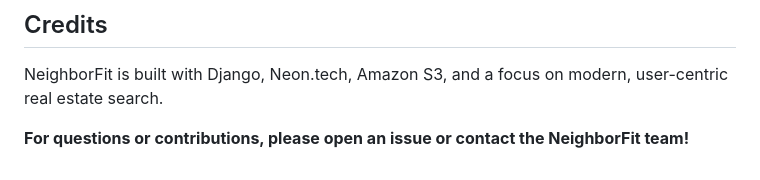
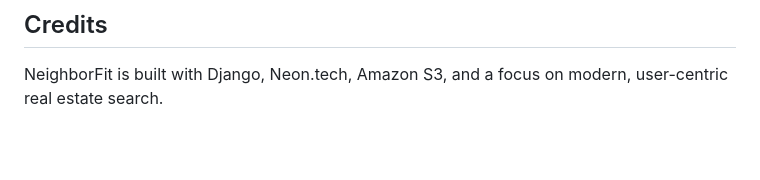
Before and after one commit to sivaram66/Neighborfit, a Markdown page: README.md, the part around the change. GitHub-like rendering; blank space fills up the shorter version.

```diff
--- a/README.md
+++ b/README.md
@@ -158,5 +158,3 @@ neighborfit/
 ## Credits
 
 NeighborFit is built with Django, Neon.tech, Amazon S3, and a focus on modern, user-centric real estate search.
-
-**For questions or contributions, please open an issue or contact the NeighborFit team!**
```
